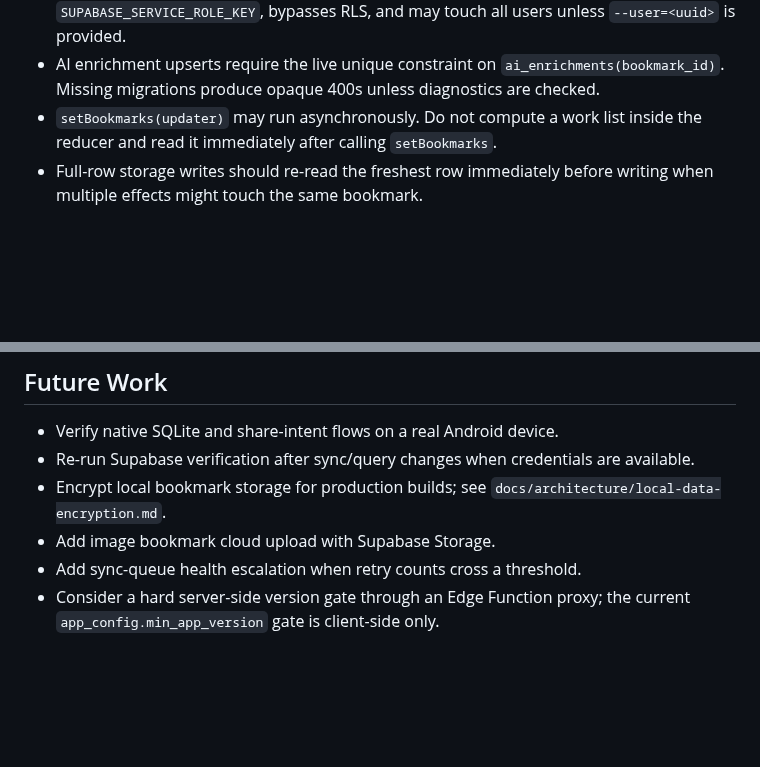
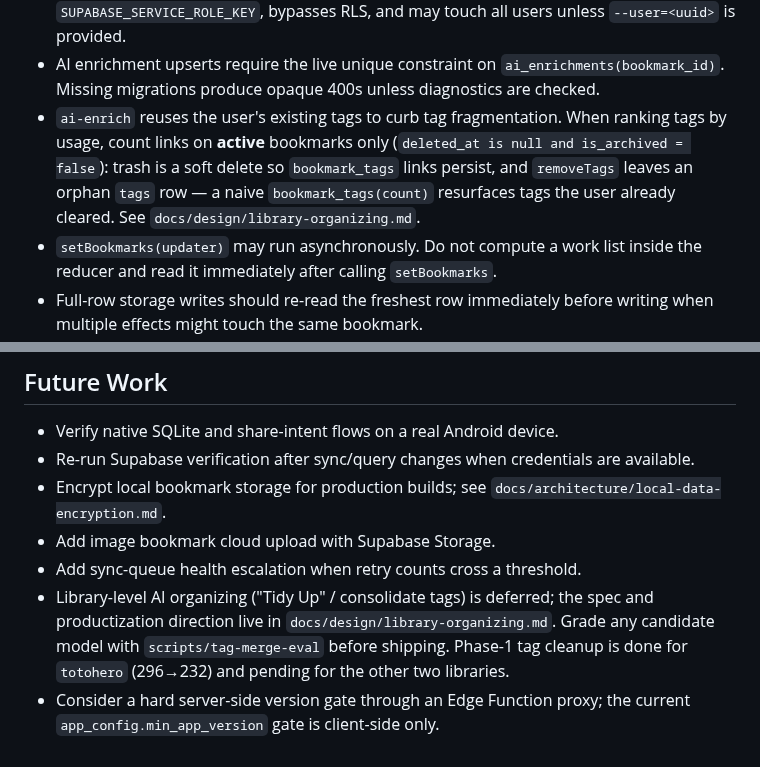
Before and after one commit to stlim0727/stash, a Markdown page: AGENTS.md, 2 parts joined by grey strips. Drawn GitHub-style; blank space fills up the shorter version.

Commit message:
docs(retro): capture lessons from the tag-organizing / eval work
- CLAUDE.md Working principles: building an eval/gate means adversarially
  enumerating how a bad output still passes (the tag-merge eval took 3 rounds to
  close no-op / overlap / class-equivalent / hallucinated / filler / min-runs
  holes), and keeping the graded artifact in sync with the gate.
- CLAUDE.md branch notes: extend the squash-merge follow-up corollary for the
  auto-deleted-remote-branch case — --force-with-lease fails "stale info";
  git remote prune origin + a plain push recreates it, no force.
- AGENTS.md Known Traps: tag usage must count active bookmarks only (trash is
  soft, removeTags orphans the tags row).
- AGENTS.md Future Work: pointer to the deferred Tidy Up Phase 2 + the
  tag-merge eval harness.

Co-Authored-By: Claude Opus 4.8 <noreply@anthropic.com>
Claude-Session: https://claude.ai/code/session_01SWvGAQddKnKtSQhNzMPkyJ

```diff
--- a/AGENTS.md
+++ b/AGENTS.md
@@ -243,6 +243,12 @@ only, debug-signed, standalone, and includes build provenance in Settings.
 - AI enrichment upserts require the live unique constraint on
   `ai_enrichments(bookmark_id)`. Missing migrations produce opaque 400s unless
   diagnostics are checked.
+- `ai-enrich` reuses the user's existing tags to curb tag fragmentation. When
+  ranking tags by usage, count links on **active** bookmarks only (`deleted_at
+  is null and is_archived = false`): trash is a soft delete so `bookmark_tags`
+  links persist, and `removeTags` leaves an orphan `tags` row — a naive
+  `bookmark_tags(count)` resurfaces tags the user already cleared. See
+  `docs/design/library-organizing.md`.
 - `setBookmarks(updater)` may run asynchronously. Do not compute a work list
   inside the reducer and read it immediately after calling `setBookmarks`.
 - Full-row storage writes should re-read the freshest row immediately before
@@ -268,5 +274,10 @@ only, debug-signed, standalone, and includes build provenance in Settings.
   `docs/architecture/local-data-encryption.md`.
 - Add image bookmark cloud upload with Supabase Storage.
 - Add sync-queue health escalation when retry counts cross a threshold.
+- Library-level AI organizing ("Tidy Up" / consolidate tags) is deferred; the
+  spec and productization direction live in `docs/design/library-organizing.md`.
+  Grade any candidate model with `scripts/tag-merge-eval` before shipping.
+  Phase-1 tag cleanup is done for `totohero` (296→232) and pending for the other
+  two libraries.
 - Consider a hard server-side version gate through an Edge Function proxy; the
   current `app_config.min_app_version` gate is client-side only.
```
Also changed, not shown: CLAUDE.md (+2 -1 lines).
